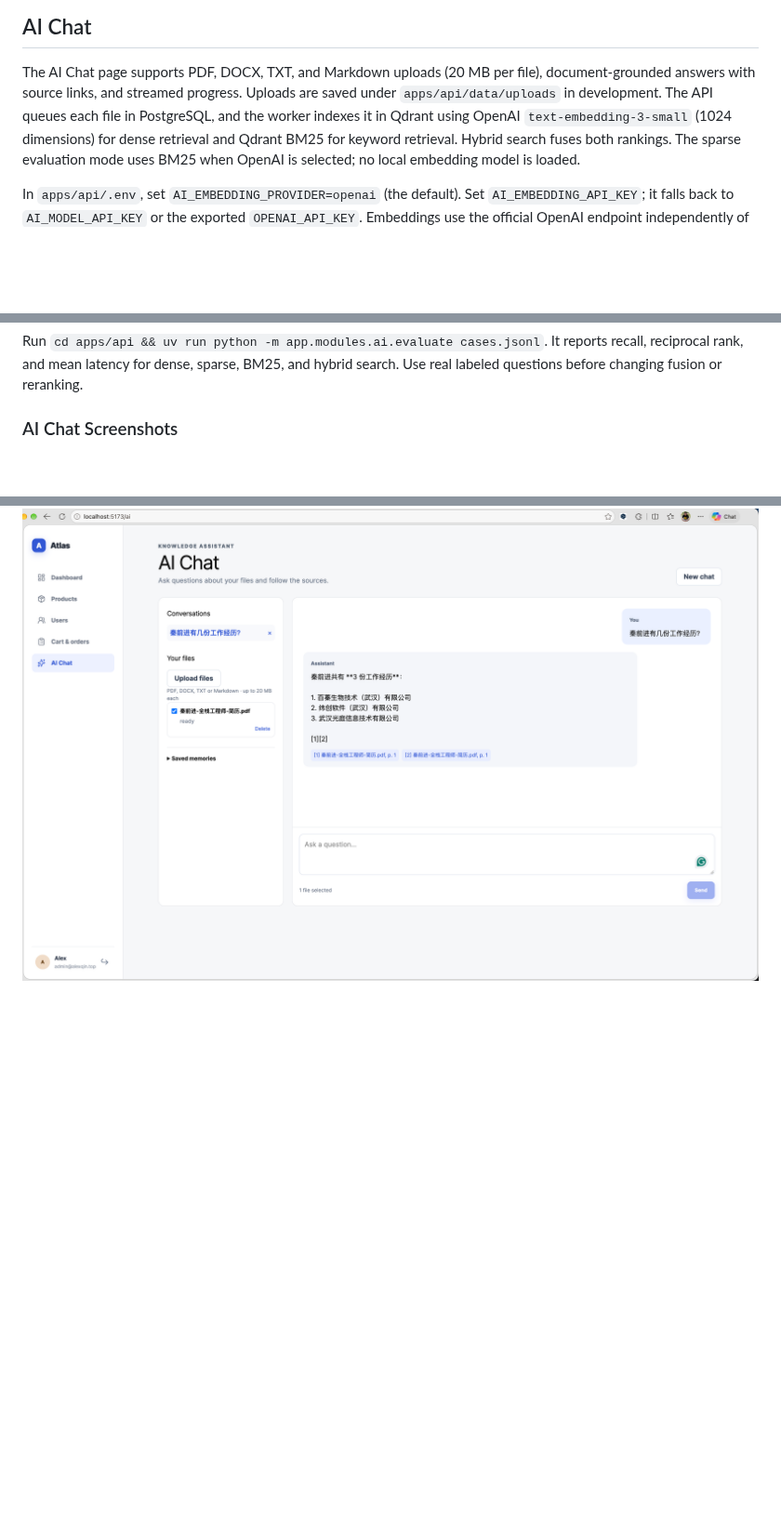
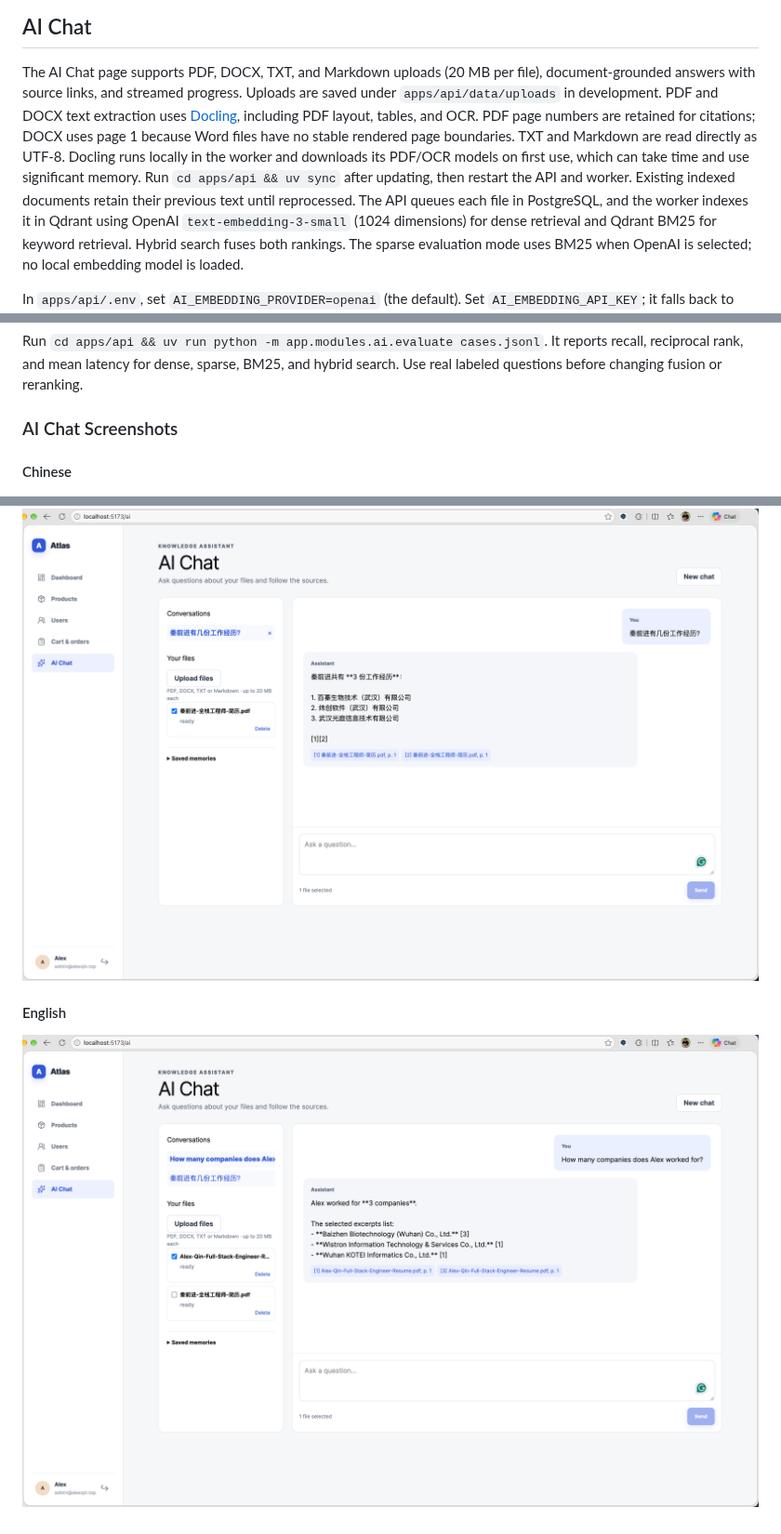
Before and after one commit to AlexQianjin/python-app, a Markdown page: README.md, 3 parts joined by grey strips. Shown at 93% size. Drawn GitHub-style; pictures changed too: resource/images/ai-chat-en-2026-10-29 at 18.00.12.png (added); blank space fills up the shorter version.

Commit message:
replace the pypdf with the Docling

```diff
--- a/README.md
+++ b/README.md
@@ -169,7 +169,15 @@ pnpm test
 
 The AI Chat page supports PDF, DOCX, TXT, and Markdown uploads (20 MB per file),
 document-grounded answers with source links, and streamed progress. Uploads are
-saved under `apps/api/data/uploads` in development. The API queues each file in
+saved under `apps/api/data/uploads` in development. PDF and DOCX text extraction
+uses [Docling](https://docling-project.github.io/docling/), including PDF layout,
+tables, and OCR. PDF page numbers are retained for citations; DOCX uses page 1
+because Word files have no stable rendered page boundaries. TXT and Markdown
+are read directly as UTF-8. Docling runs locally in the worker and downloads its
+PDF/OCR models on first use, which can take time and use significant memory.
+Run `cd apps/api && uv sync` after updating, then restart the API and worker.
+Existing indexed documents retain their previous text until reprocessed.
+The API queues each file in
 PostgreSQL, and the worker indexes it in Qdrant using OpenAI
 `text-embedding-3-small` (1024 dimensions) for dense retrieval and Qdrant BM25
 for keyword retrieval. Hybrid search fuses both rankings. The sparse evaluation
@@ -225,4 +233,8 @@ BM25, and hybrid search. Use real labeled questions before changing fusion or
 reranking.
 
 ### AI Chat Screenshots
+#### Chinese
 ![ai-chat](./resource/images/ai-chat-2026-10-28%20at%2017.20.09.png)
+
+#### English
+![ai-chat-en](./resource/images/ai-chat-en-2026-10-29%20at%2018.00.12.png)
```
Also changed, not shown: 4 other files.
